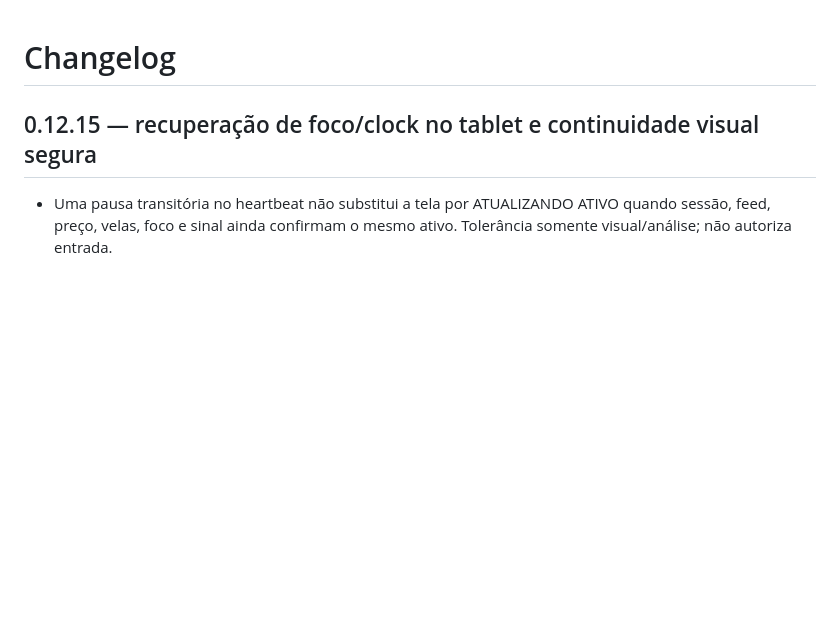
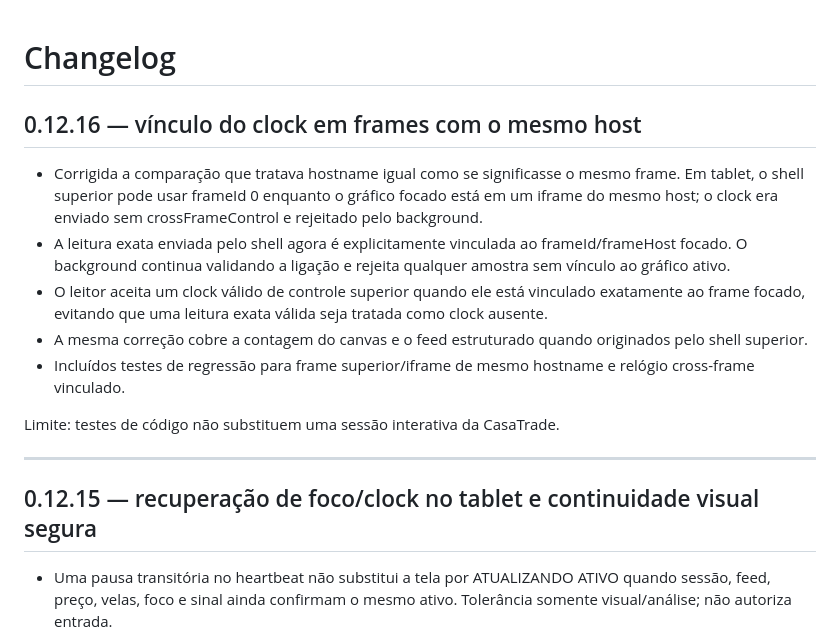
Before and after one commit to DouglasMotta95/ai-trading-scanner, a Markdown page: CHANGELOG.md, the part around the change. GitHub-like rendering; blank space fills up the shorter version.

Commit message:
Release v0.12.16: document video 22033 clock-frame fix

```diff
--- a/CHANGELOG.md
+++ b/CHANGELOG.md
@@ -1,4 +1,16 @@
 # Changelog
+
+## 0.12.16 — vínculo do clock em frames com o mesmo host
+
+- Corrigida a comparação que tratava hostname igual como se significasse o mesmo frame. Em tablet, o shell superior pode usar frameId 0 enquanto o gráfico focado está em um iframe do mesmo host; o clock era enviado sem crossFrameControl e rejeitado pelo background.
+- A leitura exata enviada pelo shell agora é explicitamente vinculada ao frameId/frameHost focado. O background continua validando a ligação e rejeita qualquer amostra sem vínculo ao gráfico ativo.
+- O leitor aceita um clock válido de controle superior quando ele está vinculado exatamente ao frame focado, evitando que uma leitura exata válida seja tratada como clock ausente.
+- A mesma correção cobre a contagem do canvas e o feed estruturado quando originados pelo shell superior.
+- Incluídos testes de regressão para frame superior/iframe de mesmo hostname e relógio cross-frame vinculado.
+
+Limite: testes de código não substituem uma sessão interativa da CasaTrade.
+
+---
 
 ## 0.12.15 — recuperação de foco/clock no tablet e continuidade visual segura
 
```
